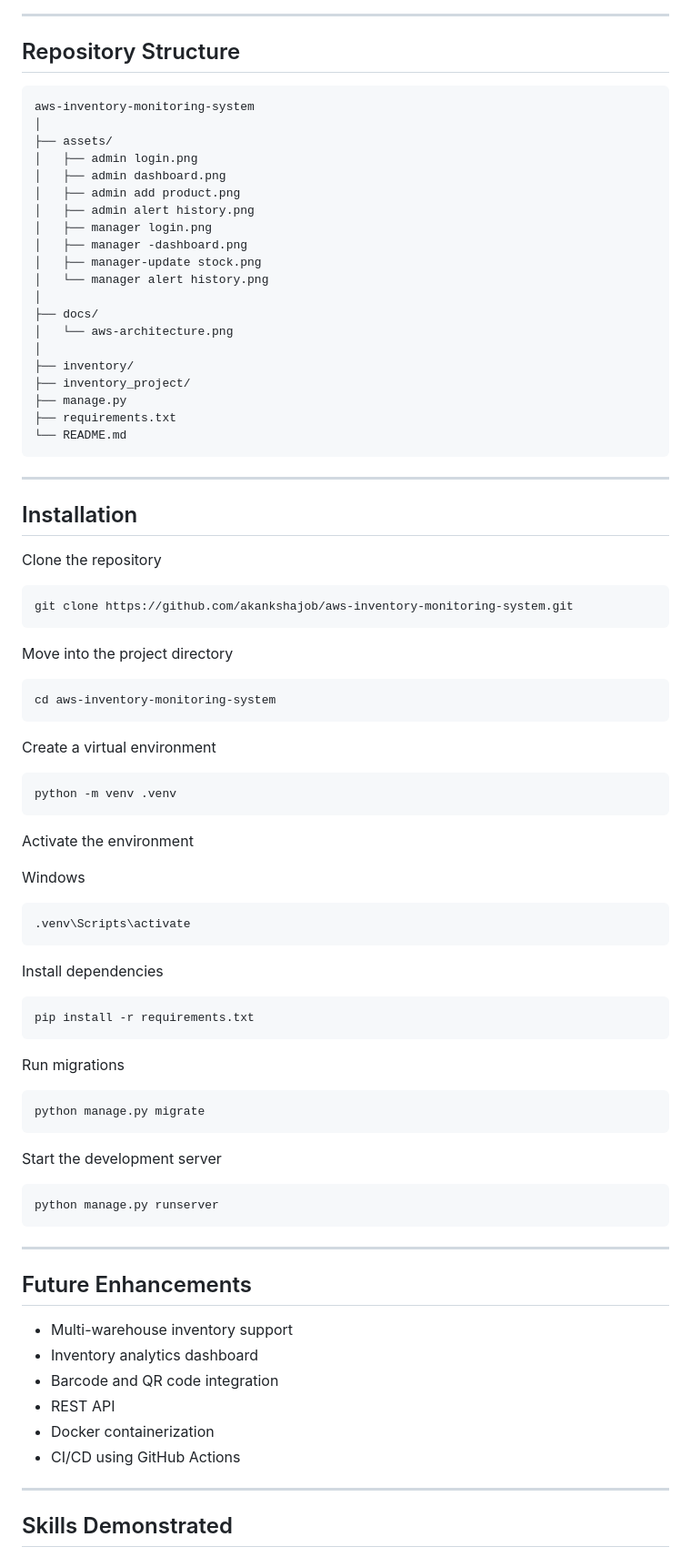
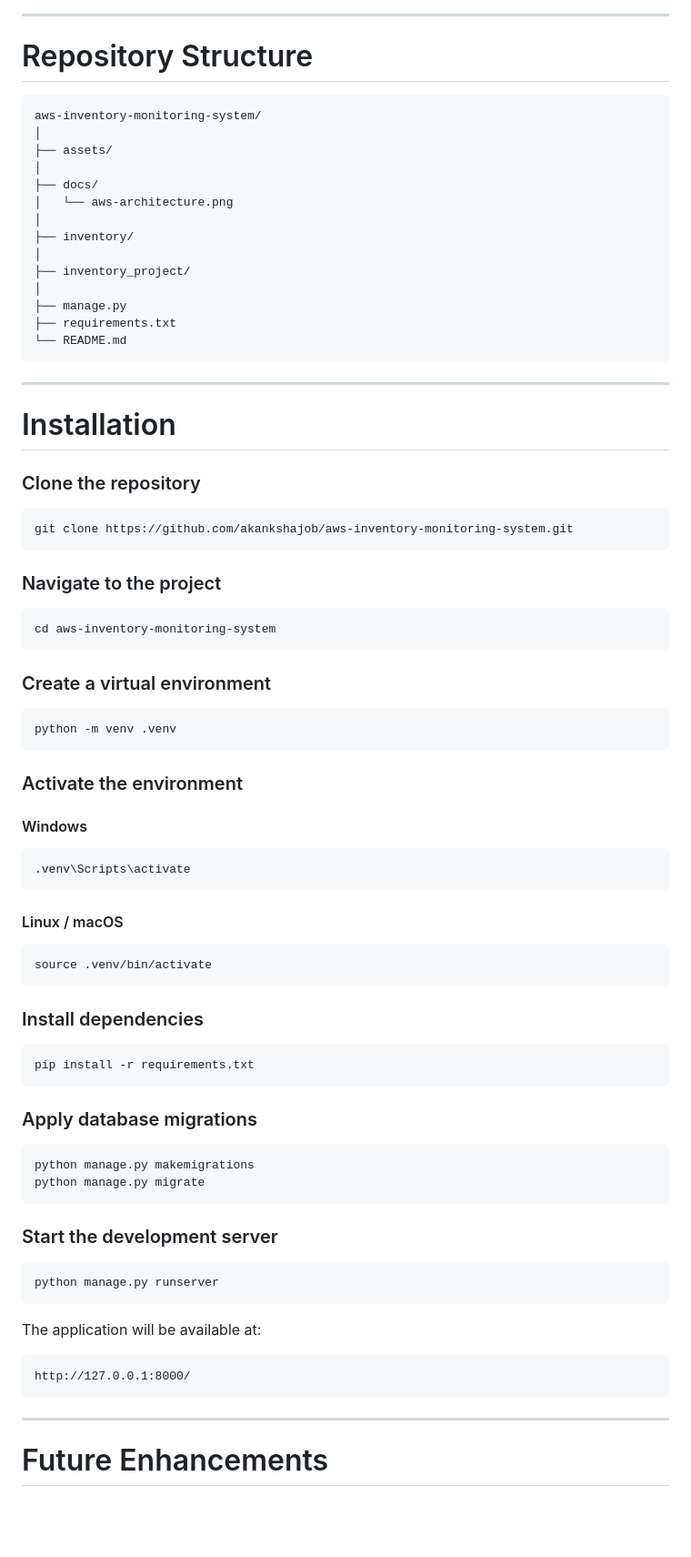
Before and after one commit to akankshajob/aws-inventory-monitoring-system, a Markdown page: README.md, the part around one of its changes. Shown at 91% size. Rendered like a GitHub page; blank space fills up the shorter version.

````diff
--- a/README.md
+++ b/README.md
@@ -155,26 +132,20 @@ A scheduled AWS Lambda function checks inventory against configured thresholds a
 
 ---
 
-## Repository Structure
+# Repository Structure
 
-```
-aws-inventory-monitoring-system
+```text
+aws-inventory-monitoring-system/
 │
 ├── assets/
-│   ├── admin login.png
-│   ├── admin dashboard.png
-│   ├── admin add product.png
-│   ├── admin alert history.png
-│   ├── manager login.png
-│   ├── manager -dashboard.png
-│   ├── manager-update stock.png
-│   └── manager alert history.png
 │
 ├── docs/
 │   └── aws-architecture.png
 │
 ├── inventory/
+│
 ├── inventory_project/
+│
 ├── manage.py
 ├── requirements.txt
 └── README.md
@@ -182,64 +153,66 @@ aws-inventory-monitoring-system
 
 ---
 
-## Installation
+# Installation
 
-Clone the repository
+### Clone the repository
 
 ```bash
 git clone https://github.com/akankshajob/aws-inventory-monitoring-system.git
 ```
 
-Move into the project directory
+### Navigate to the project
 
 ```bash
 cd aws-inventory-monitoring-system
 ```
 
-Create a virtual environment
+### Create a virtual environment
 
 ```bash
 python -m venv .venv
 ```
 
-Activate the environment
+### Activate the environment
 
-Windows
+#### Windows
 
 ```bash
 .venv\Scripts\activate
 ```
 
-Install dependencies
+#### Linux / macOS
+
+```bash
+source .venv/bin/activate
+```
+
+### Install dependencies
 
 ```bash
 pip install -r requirements.txt
 ```
 
-Run migrations
+### Apply database migrations
 
 ```bash
+python manage.py makemigrations
 python manage.py migrate
 ```
 
-Start the development server
+### Start the development server
 
 ```bash
 python manage.py runserver
 ```
 
----
+The application will be available at:
 
-## Future Enhancements
-
-- Multi-warehouse inventory support
-- Inventory analytics dashboard
-- Barcode and QR code integration
-- REST API
-- Docker containerization
-- CI/CD using GitHub Actions
+```
+http://127.0.0.1:8000/
+```
 
 ---
 
-## Skills Demonstrated
+# Future Enhancements
 
````
Also changed, not shown: other parts of README.md (+105 -111 lines).
